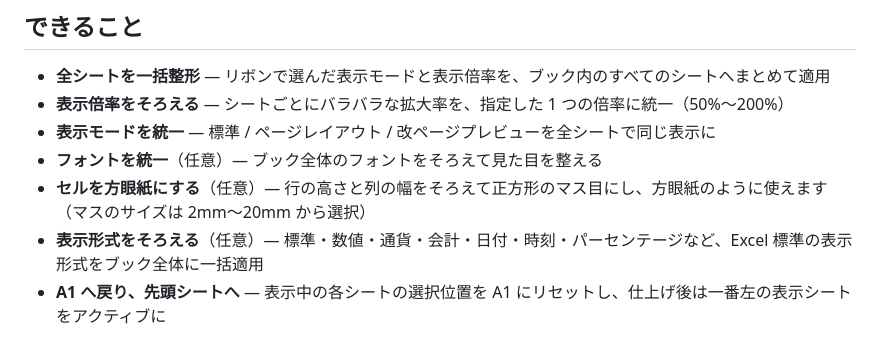
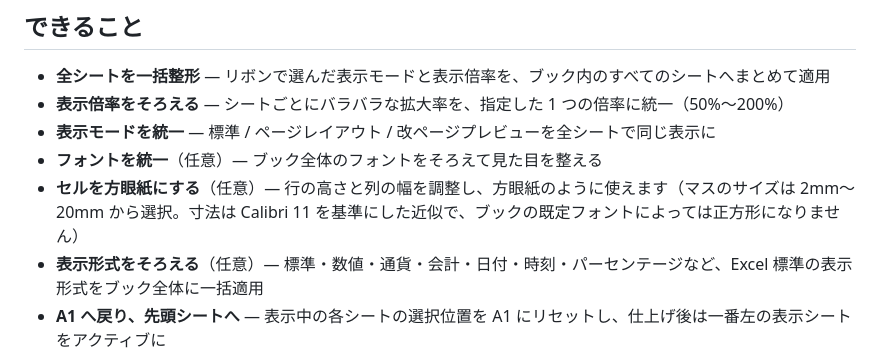
Before and after one commit to 1llum1n4t1s/EXLSXS, a Markdown page: README.md, the part around the change. Drawn GitHub-style.

```diff
--- a/README.md
+++ b/README.md
@@ -12,7 +12,7 @@
 - **表示倍率をそろえる** — シートごとにバラバラな拡大率を、指定した 1 つの倍率に統一（50%〜200%）
 - **表示モードを統一** — 標準 / ページレイアウト / 改ページプレビューを全シートで同じ表示に
 - **フォントを統一**（任意）— ブック全体のフォントをそろえて見た目を整える
-- **セルを方眼紙にする**（任意）— 行の高さと列の幅をそろえて正方形のマス目にし、方眼紙のように使えます（マスのサイズは 2mm〜20mm から選択）
+- **セルを方眼紙にする**（任意）— 行の高さと列の幅を調整し、方眼紙のように使えます（マスのサイズは 2mm〜20mm から選択。寸法は Calibri 11 を基準にした近似で、ブックの既定フォントによっては正方形になりません）
 - **表示形式をそろえる**（任意）— 標準・数値・通貨・会計・日付・時刻・パーセンテージなど、Excel 標準の表示形式をブック全体に一括適用
 - **A1 へ戻り、先頭シートへ** — 表示中の各シートの選択位置を A1 にリセットし、仕上げ後は一番左の表示シートをアクティブに
 - **設定を記憶** — 選んだ表示モードと表示倍率は保存され、次回も前回の選択が復元されます
```
Also changed, not shown: AGENTS.md (+4 -0 lines), DESIGN.md (+1 -1 lines).
